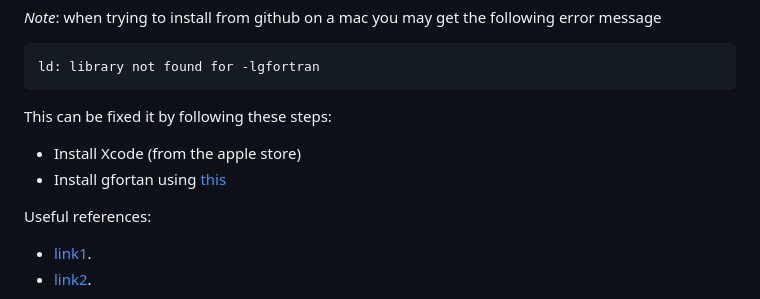
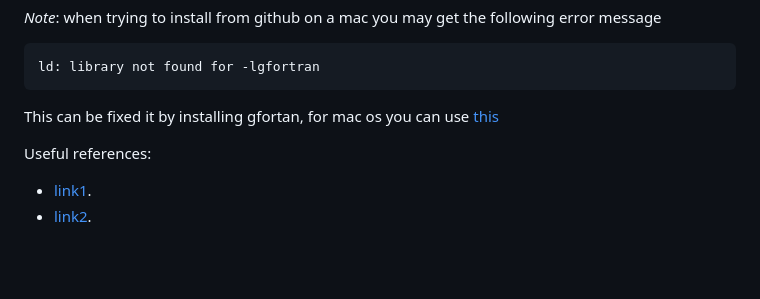
Before and after one commit to gdlc/BGLR-R, a Markdown page: README.md, the part around the change. GitHub-like rendering; blank space fills up the shorter version.

````diff
--- a/README.md
+++ b/README.md
@@ -35,10 +35,7 @@ Please cite [Perez & de los Campos, 2014](http://www.ncbi.nlm.nih.gov/pubmed/250
 ld: library not found for -lgfortran
 ```
 
-This can be fixed it by following these steps:
-
- - Install Xcode (from the apple store)
- - Install gfortan using [this](https://github.com/fxcoudert/gfortran-for-macOS/releases)
+This can be fixed it by installing gfortan, for mac os you can use [this](https://github.com/fxcoudert/gfortran-for-macOS/releases)
 
 Useful references:
 
````
